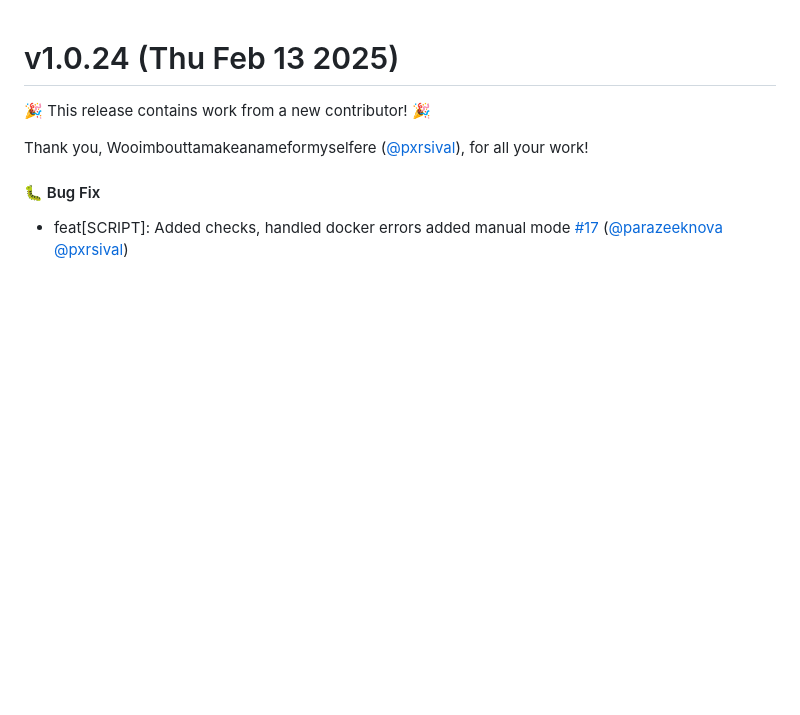
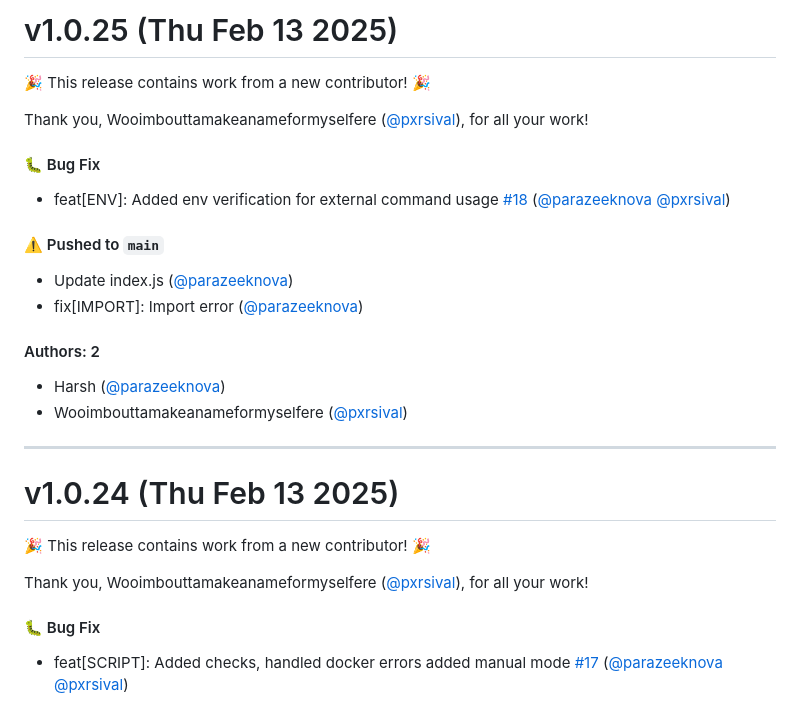
Before and after one commit to parazeeknova/zephyr-forge, a Markdown page: CHANGELOG.md, the part around the change. GitHub-like rendering; blank space fills up the shorter version.

Commit message:
Update CHANGELOG.md [skip ci]

```diff
--- a/CHANGELOG.md
+++ b/CHANGELOG.md
@@ -1,3 +1,25 @@
+# v1.0.25 (Thu Feb 13 2025)
+
+:tada: This release contains work from a new contributor! :tada:
+
+Thank you, Wooimbouttamakeanameformyselfere ([@pxrsival](https://github.com/pxrsival)), for all your work!
+
+#### 🐛 Bug Fix
+
+- feat[ENV]: Added env verification for external command usage [#18](https://github.com/parazeeknova/zephyr-forge/pull/18) ([@parazeeknova](https://github.com/parazeeknova) [@pxrsival](https://github.com/pxrsival))
+
+#### ⚠️ Pushed to `main`
+
+- Update index.js ([@parazeeknova](https://github.com/parazeeknova))
+- fix[IMPORT]: Import error ([@parazeeknova](https://github.com/parazeeknova))
+
+#### Authors: 2
+
+- Harsh ([@parazeeknova](https://github.com/parazeeknova))
+- Wooimbouttamakeanameformyselfere ([@pxrsival](https://github.com/pxrsival))
+
+---
+
 # v1.0.24 (Thu Feb 13 2025)
 
 :tada: This release contains work from a new contributor! :tada:
```
